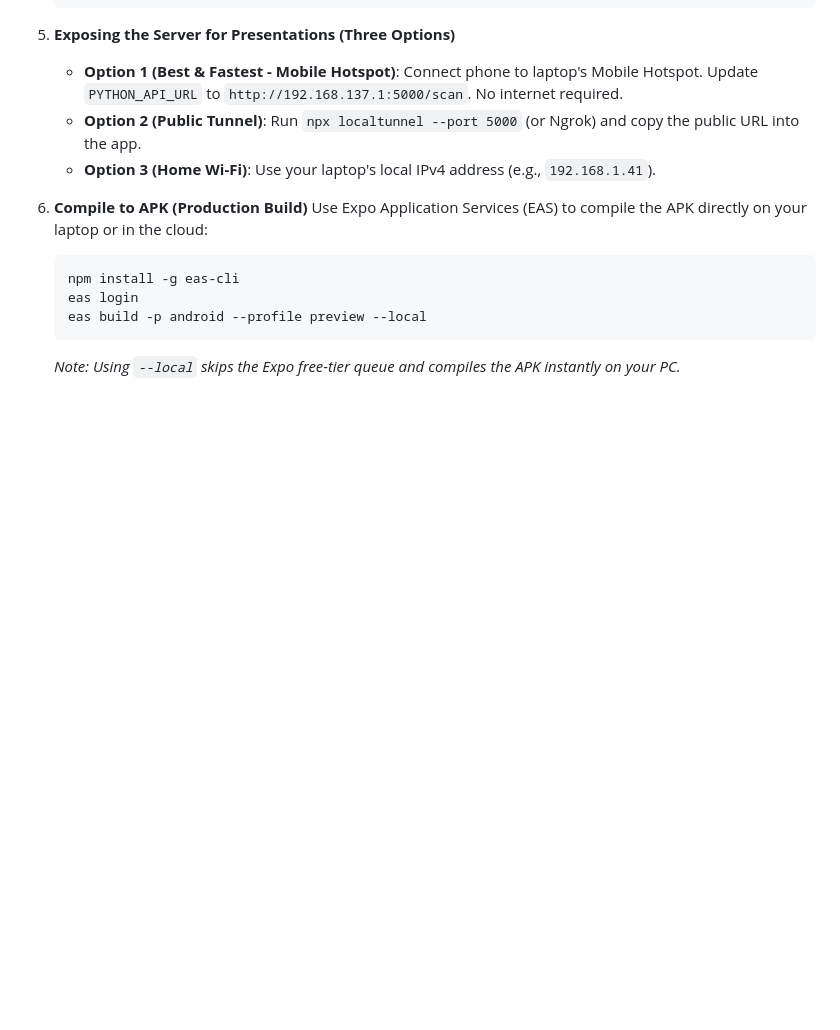
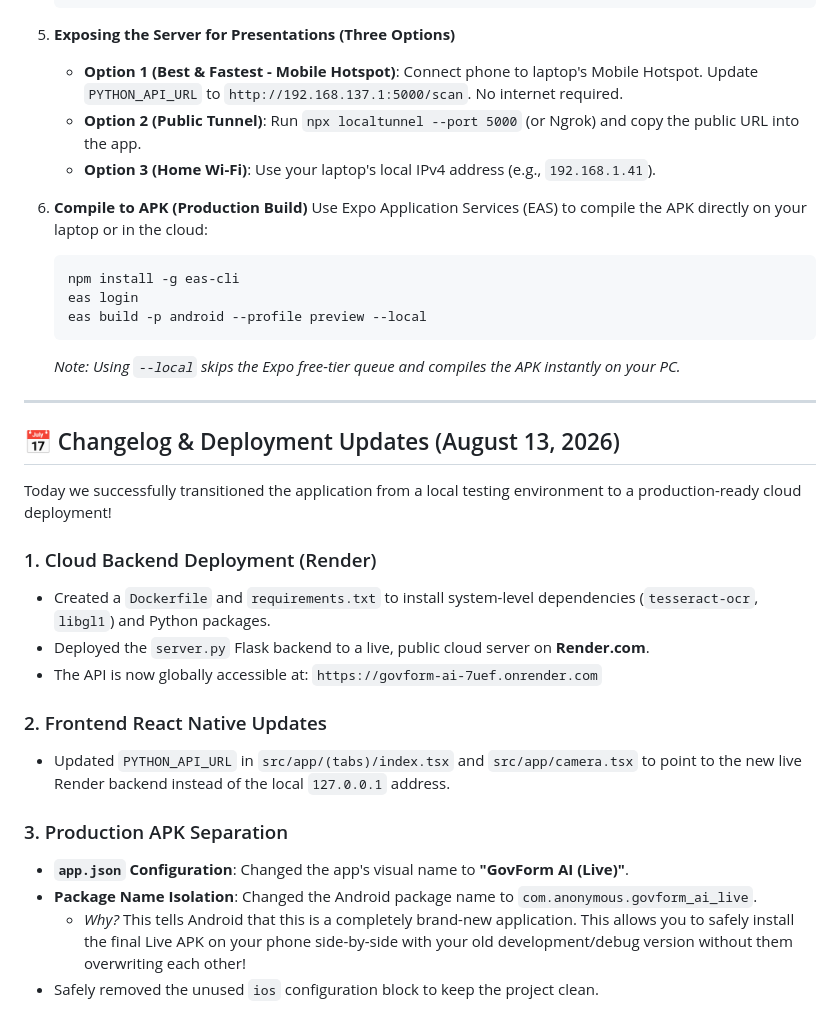
Before and after one commit to Kristopher114/GovForm-AI, a Markdown page: README.md, the part around the change. Drawn GitHub-style; blank space fills up the shorter version.

Commit message:
Document deployment and package changes in README

````diff
--- a/README.md
+++ b/README.md
@@ -175,3 +175,23 @@ Capstone_AI_APP/
    ```
 
    *Note: Using `--local` skips the Expo free-tier queue and compiles the APK instantly on your PC.*
+
+---
+
+## 📅 Changelog & Deployment Updates (August 13, 2026)
+
+Today we successfully transitioned the application from a local testing environment to a production-ready cloud deployment!
+
+### 1. Cloud Backend Deployment (Render)
+- Created a `Dockerfile` and `requirements.txt` to install system-level dependencies (`tesseract-ocr`, `libgl1`) and Python packages.
+- Deployed the `server.py` Flask backend to a live, public cloud server on **Render.com**.
+- The API is now globally accessible at: `https://govform-ai-7uef.onrender.com`
+
+### 2. Frontend React Native Updates
+- Updated `PYTHON_API_URL` in `src/app/(tabs)/index.tsx` and `src/app/camera.tsx` to point to the new live Render backend instead of the local `127.0.0.1` address.
+
+### 3. Production APK Separation
+- **`app.json` Configuration**: Changed the app's visual name to **"GovForm AI (Live)"**.
+- **Package Name Isolation**: Changed the Android package name to `com.anonymous.govform_ai_live`.
+  - *Why?* This tells Android that this is a completely brand-new application. This allows you to safely install the final Live APK on your phone side-by-side with your old development/debug version without them overwriting each other!
+- Safely removed the unused `ios` configuration block to keep the project clean.
````
